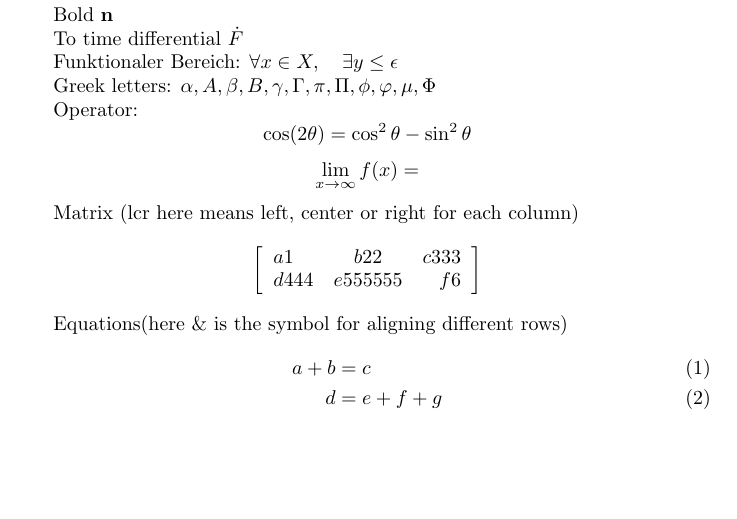
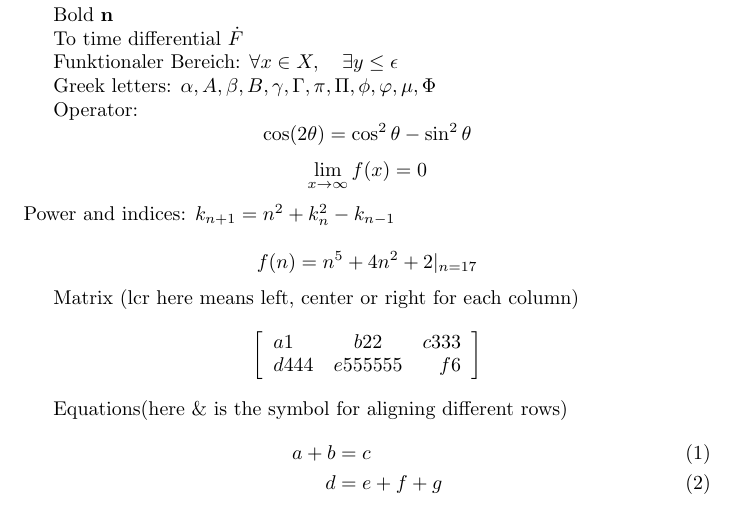
Before and after one commit to pumpkink/Latex_mathsymbol, a LaTeX document (mathsymbol.tex): part of the page, cut so that both start at the same text, the shorter picture padded with empty space. Compiled offline with pdfLaTeX.

Commit message:
add new Fomula: Power and indices

```diff
--- a/mathsymbol.tex
+++ b/mathsymbol.tex
@@ -33,8 +33,9 @@
   Greek letters: $\alpha, A, \beta, B, \gamma, \Gamma, \pi, \Pi, \phi, \varphi, \mu, \Phi$
 
   Operator: $$\cos(2\theta) = \cos^2\theta - \sin^2\theta$$
-            $$\lim_{x\to\infty} f(x) = $$
-
+            $$\lim_{x\to\infty} f(x) = 0 $$
+  Power and indices: $k_{n+1} = n^2 + k_n^2 - k_{n-1}$\\
+                     $$f(n) = n^5 + 4n^2 + 2 |_{n=17}$$
 
   Matrix (lcr here means left, center or right for each column)
   \[
```
Also changed, not shown: mathsymbol.pdf, 2 other files.
